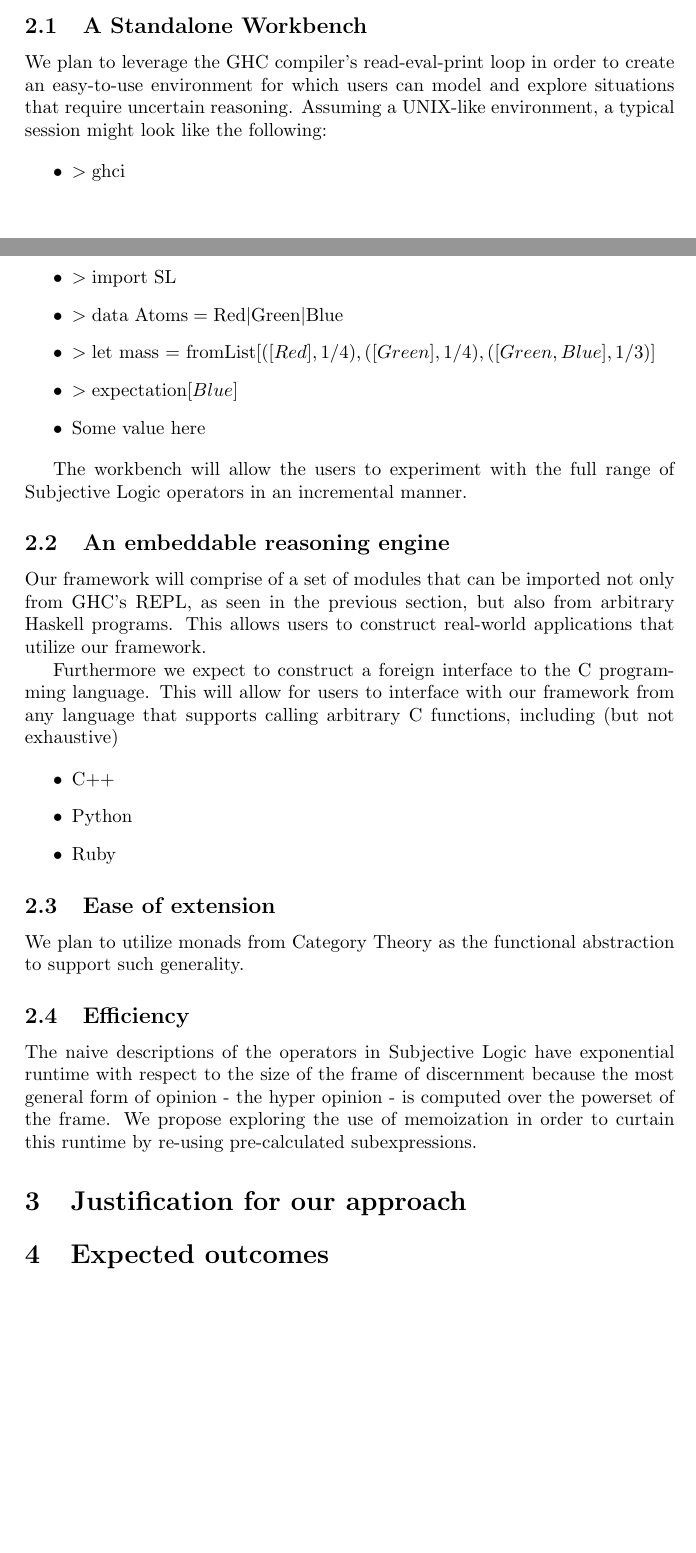
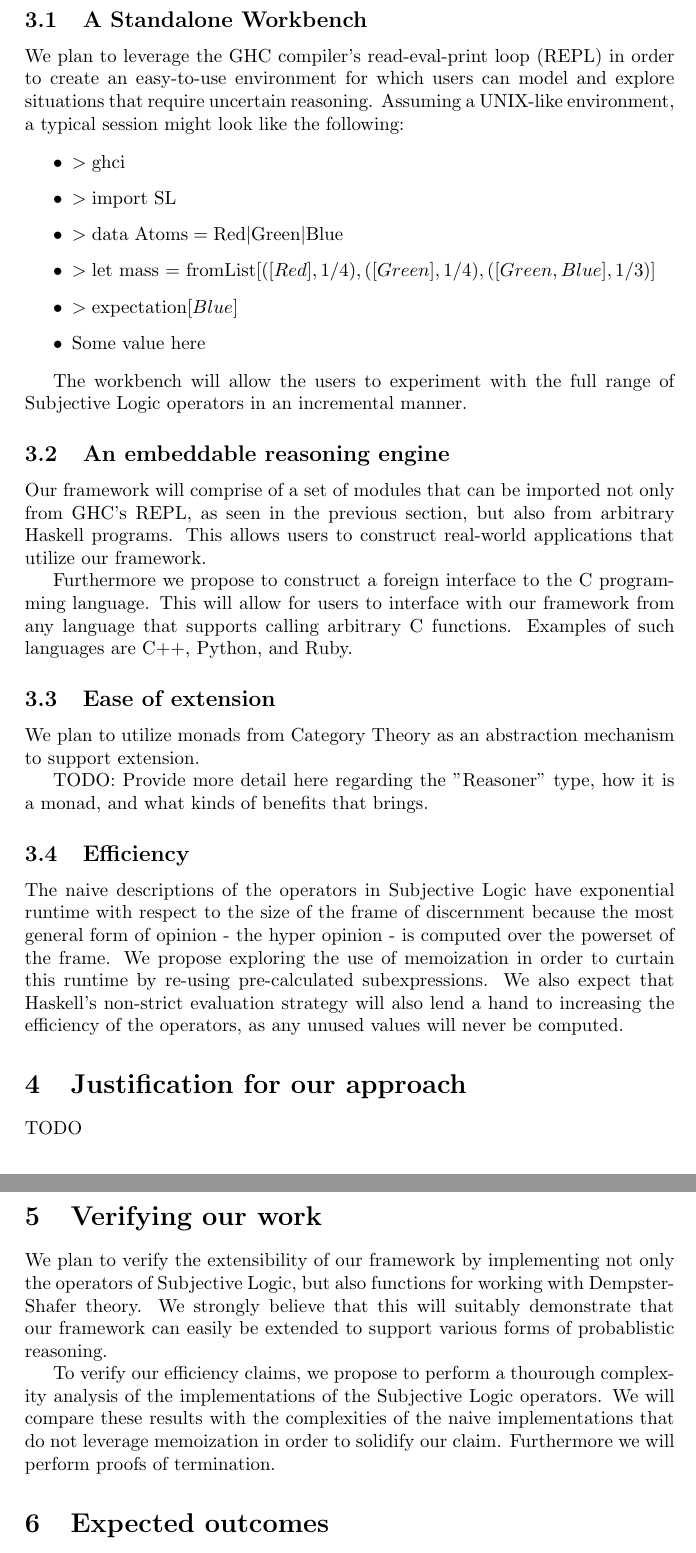
Before and after one commit to bstamour/SLHS, a LaTeX document (docs/research-outline.tex): two parts of pages 1 and 2 of 2 before the commit and two parts of pages 2 and 3 of 3 after it, joined at a grey line, cut so that both start at the same text, the shorter picture padded with empty space. Compiled offline with pdfLaTeX.

Commit message:
more details

```diff
--- a/docs/research-outline.tex
+++ b/docs/research-outline.tex
@@ -36,7 +43,7 @@ and non-strict semantics offer various advantages over contemporary imperative l
 \subsection{A Standalone Workbench}
 
 \par
-We plan to leverage the GHC compiler's read-eval-print loop in order to create an easy-to-use environment
+We plan to leverage the GHC compiler's read-eval-print loop (REPL) in order to create an easy-to-use environment
 for which users can model and explore situations that require uncertain reasoning. Assuming a UNIX-like
 environment, a typical session might look like the following:
 
@@ -62,24 +68,19 @@ in the previous section, but also from arbitrary Haskell programs. This allows u
 real-world applications that utilize our framework.
 
 \par
-Furthermore we expect to construct a foreign interface to the C programming language. This will allow
-for users to interface with our framework from any language that supports calling arbitrary C functions,
-including (but not exhaustive)
-
-\begin{itemize}
-	\item C++
-	\item Python
-	\item Ruby
-\end{itemize}
-
-
-
+Furthermore we propose to construct a foreign interface to the C programming language. This will allow
+for users to interface with our framework from any language that supports calling arbitrary C functions.
+Examples of such languages are C++, Python, and Ruby.
 
 \subsection{Ease of extension}
 
 \par
-We plan to utilize monads from Category Theory as the functional abstraction
-to support such generality.
+We plan to utilize monads from Category Theory as an abstraction mechanism to support
+extension.
+
+\par
+TODO: Provide more detail here regarding the "Reasoner" type, how it is a monad, and
+what kinds of benefits that brings.
 
 \subsection{Efficiency}
 
@@ -88,13 +89,27 @@ The naive descriptions of the operators in Subjective Logic have exponential run
 to the size of the frame of discernment because the most general form of opinion - the hyper
 opinion - is computed over the powerset of the frame. We propose exploring the use of memoization
 in order to curtain this runtime by re-using pre-calculated subexpressions.
-
-
-
+We also expect that Haskell's non-strict evaluation strategy will also lend a hand to
+increasing the efficiency of the operators, as any unused values will never be computed.
 
 \section{Justification for our approach}
 
+\par
+TODO
 
+\section{Verifying our work}
+
+\par
+We plan to verify the extensibility of our framework by implementing not only the
+operators of Subjective Logic, but also functions for working with Dempster-Shafer
+theory. We strongly believe that this will suitably demonstrate that our framework can
+easily be extended to support various forms of probablistic reasoning.
+
+\par
+To verify our efficiency claims, we propose to perform a thourough complexity analysis
+of the implementations of the Subjective Logic operators. We will compare these results
+with the complexities of the naive implementations that do not leverage memoization in
+order to solidify our claim. Furthermore we will perform proofs of termination.
 
 
 
```
Also changed, not shown: docs/research-outline.tex (8 more changed lines).
